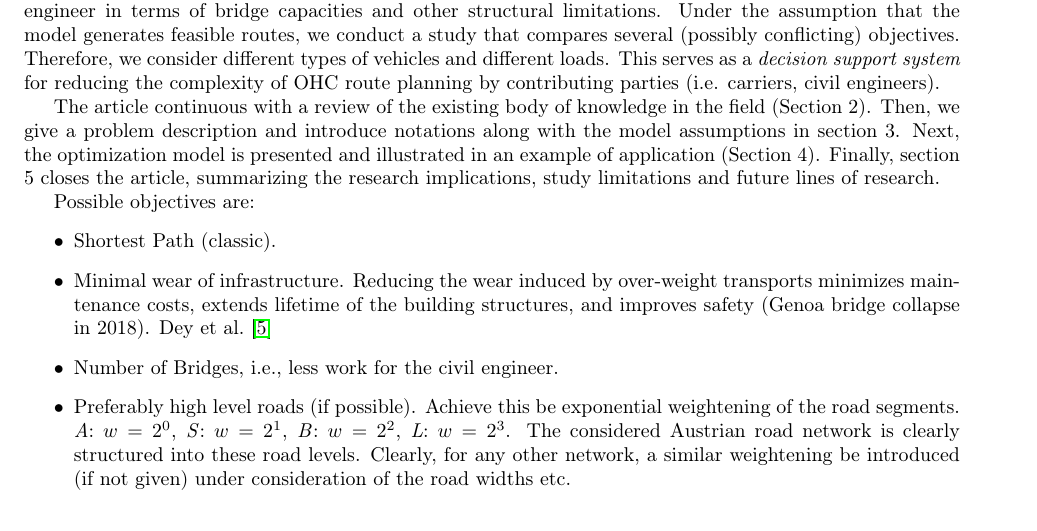
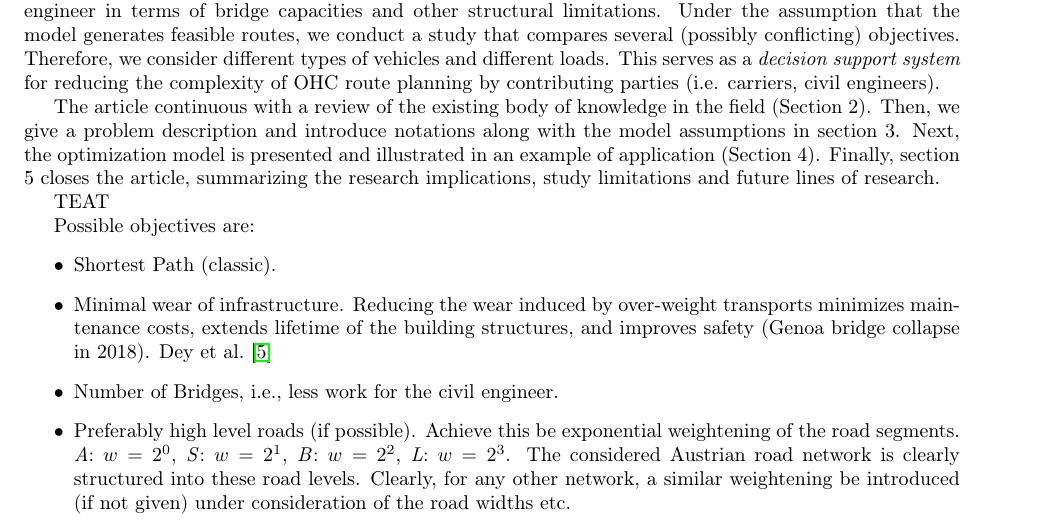
Before and after one commit to AAU-P-L/BridgeCapacitiesManuscript, a LaTeX paper (main.tex, which reads sec1_Introduction.tex): part of page 3 of 8, cut so that both start at the same text. Compiled offline with pdfLaTeX.

```diff
--- a/sec1_Introduction.tex
+++ b/sec1_Introduction.tex
@@ -8,6 +8,8 @@
 >>>>>>> Stashed changes
 \par In practice, the planning process for such overweight transports and corresponding routes involves several stakeholders, such as client companies, carriers, governmental institutions and civil engineers. This labor intense planning procedure is described in \cite{Osegueda.1999}. In the beginning, the client company or carrier drafts a first route design and submits this to a responsible authority for approval. There, a civil engineer is consulted who must determine the allowable weight and speed to pass every single bridge on the route. Aside from statical calculations, the civil engineer relies on onsite visits and inspections of bridge elements to check bridge tolerances and technical restrictions. In case of route infeasibility due to infrastructural violations or changes for any other reason, the initial route draft requires rework by the client company and subsequent resubmit and -evaluation by the civil engineer. This costly and time-consuming process must be repeated until the route is declared feasible and a permit is granted. What seems problematic in this entire process is that the development of the initial route design is conducted primarily based on commercial GIS applications (such as Google Maps) that are limited in terms of data accuracy. Such software considers temporary construction sites or road closures in calculating a route and proposes alternatives if necessary. However, lacking data on bridge locations and maximum bridge carrying capacities do not allow the selection of an optimal route under consideration of such parameters. Up to now, there is only fragmented professional software available (e.g. HERE Technologies) that partly takes this into account. In an attempt to relieve some of this cumbersome workload from route submitting institutions, we propose a mathematical optimization approach. To this end, a mathematical model determines the optimal path between two points within the road network while respecting the bridge capacity constraints. Ultimately, each route must be must be approved by a civil engineer in terms of bridge capacities and other structural limitations. Under the assumption that the model generates feasible routes, we conduct a study that compares several (possibly conflicting) objectives. Therefore, we consider different types of vehicles and different loads. This serves as a \textit{decision support system} for reducing the complexity of OHC route planning by contributing parties (i.e. carriers, civil engineers).
 \par The article continuous with a review of the existing body of knowledge in the field (Section 2). Then, we give a problem description and introduce notations along with the model assumptions in section 3. Next, the optimization model is presented and illustrated in an example of application (Section 4). Finally, section 5 closes the article, summarizing the research implications, study limitations and future lines of research.
+
+TEAT
 
 
 Possible objectives are:
```
